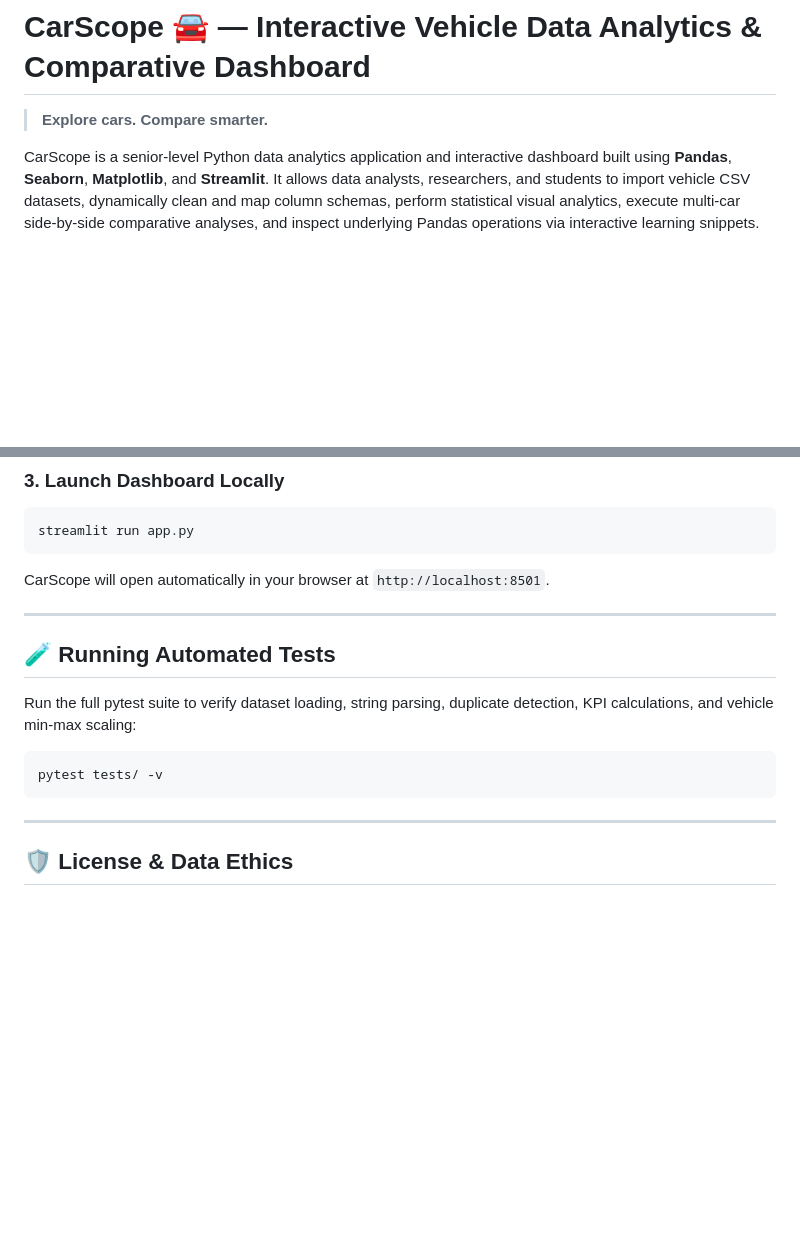
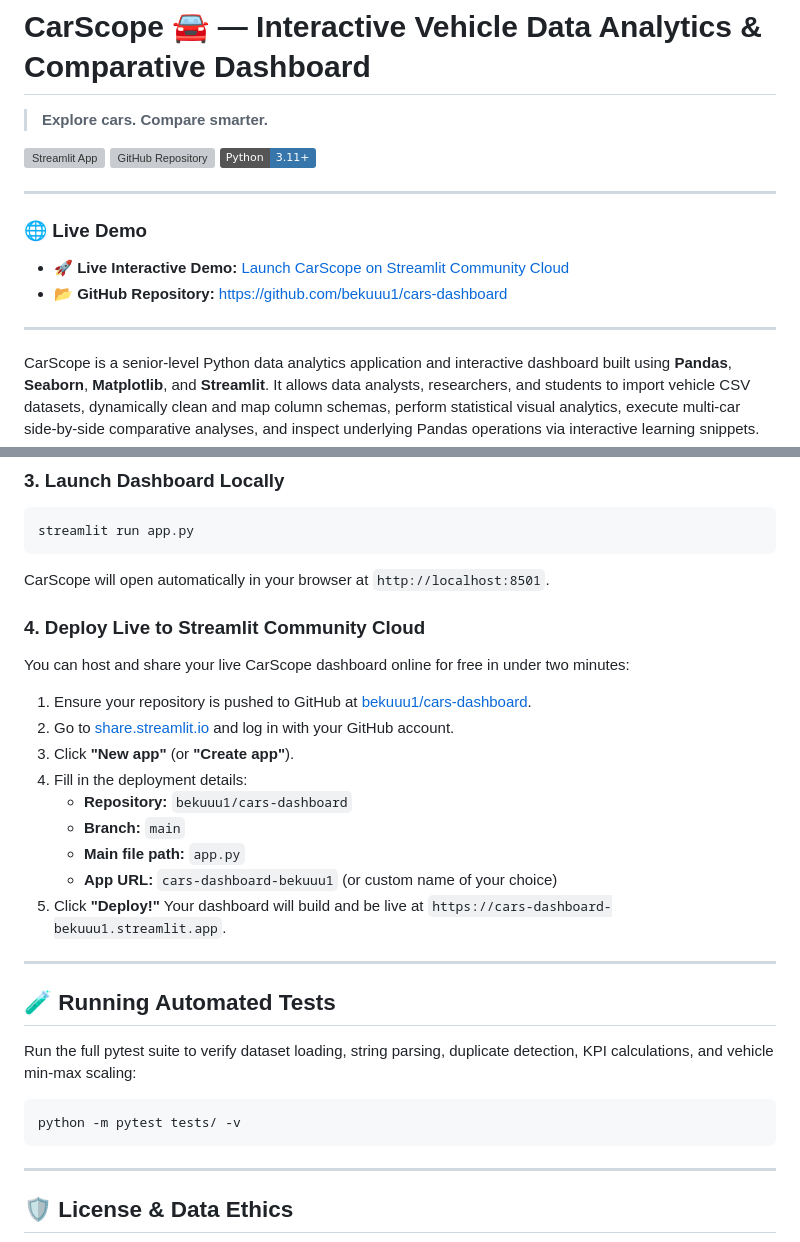
Before and after one commit to bekuuu1/cars-dashboard, a Markdown page: README.md, 2 parts joined by grey strips. Rendered like a GitHub page; badges without logos; blank space fills up the shorter version; grey boxes are pictures that could not be loaded.

Commit message:
docs: add live demo badges and Streamlit Cloud deployment guide

````diff
--- a/README.md
+++ b/README.md
@@ -1,6 +1,18 @@
 # CarScope 🚘 — Interactive Vehicle Data Analytics & Comparative Dashboard
 
 > **Explore cars. Compare smarter.**
+
+[![Streamlit App](https://static.streamlit.io/badges/streamlit_badge_black_white.svg)](https://cars-dashboard-bekuuu1.streamlit.app)
+[![GitHub Repository](https://img.shields.io/badge/GitHub-bekuuu1%2Fcars--dashboard-181717?logo=github)](https://github.com/bekuuu1/cars-dashboard)
+[![Python 3.11+](https://img.shields.io/badge/Python-3.11%2B-3776AB?logo=python&logoColor=white)](https://www.python.org/)
+
+---
+
+### 🌐 Live Demo
+- 🚀 **Live Interactive Demo:** [Launch CarScope on Streamlit Community Cloud](https://cars-dashboard-bekuuu1.streamlit.app)
+- 📂 **GitHub Repository:** [https://github.com/bekuuu1/cars-dashboard](https://github.com/bekuuu1/cars-dashboard)
+
+---
 
 CarScope is a senior-level Python data analytics application and interactive dashboard built using **Pandas**, **Seaborn**, **Matplotlib**, and **Streamlit**. It allows data analysts, researchers, and students to import vehicle CSV datasets, dynamically clean and map column schemas, perform statistical visual analytics, execute multi-car side-by-side comparative analyses, and inspect underlying Pandas operations via interactive learning snippets.
 
@@ -84,6 +96,19 @@ streamlit run app.py
 ```
 CarScope will open automatically in your browser at `http://localhost:8501`.
 
+### 4. Deploy Live to Streamlit Community Cloud
+You can host and share your live CarScope dashboard online for free in under two minutes:
+1. Ensure your repository is pushed to GitHub at [bekuuu1/cars-dashboard](https://github.com/bekuuu1/cars-dashboard).
+2. Go to [share.streamlit.io](https://share.streamlit.io) and log in with your GitHub account.
+3. Click **"New app"** (or **"Create app"**).
+4. Fill in the deployment details:
+   - **Repository:** `bekuuu1/cars-dashboard`
+   - **Branch:** `main`
+   - **Main file path:** `app.py`
+   - **App URL:** `cars-dashboard-bekuuu1` (or custom name of your choice)
+5. Click **"Deploy!"**
+Your dashboard will build and be live at `https://cars-dashboard-bekuuu1.streamlit.app`.
+
 ---
 
 ## 🧪 Running Automated Tests
@@ -91,7 +116,7 @@ CarScope will open automatically in your browser at `http://localhost:8501`.
 Run the full pytest suite to verify dataset loading, string parsing, duplicate detection, KPI calculations, and vehicle min-max scaling:
 
 ```bash
-pytest tests/ -v
+python -m pytest tests/ -v
 ```
 
 ---
````
